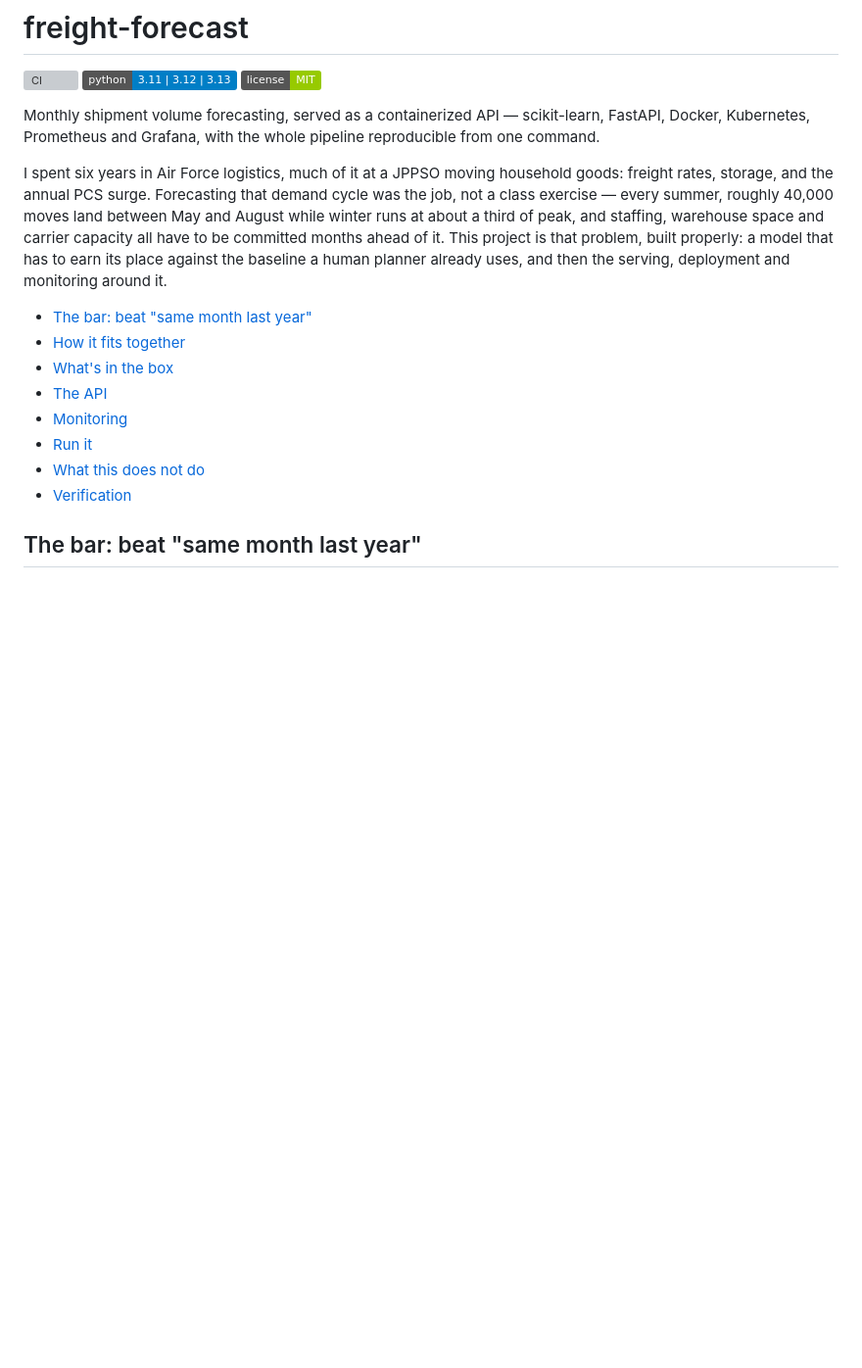
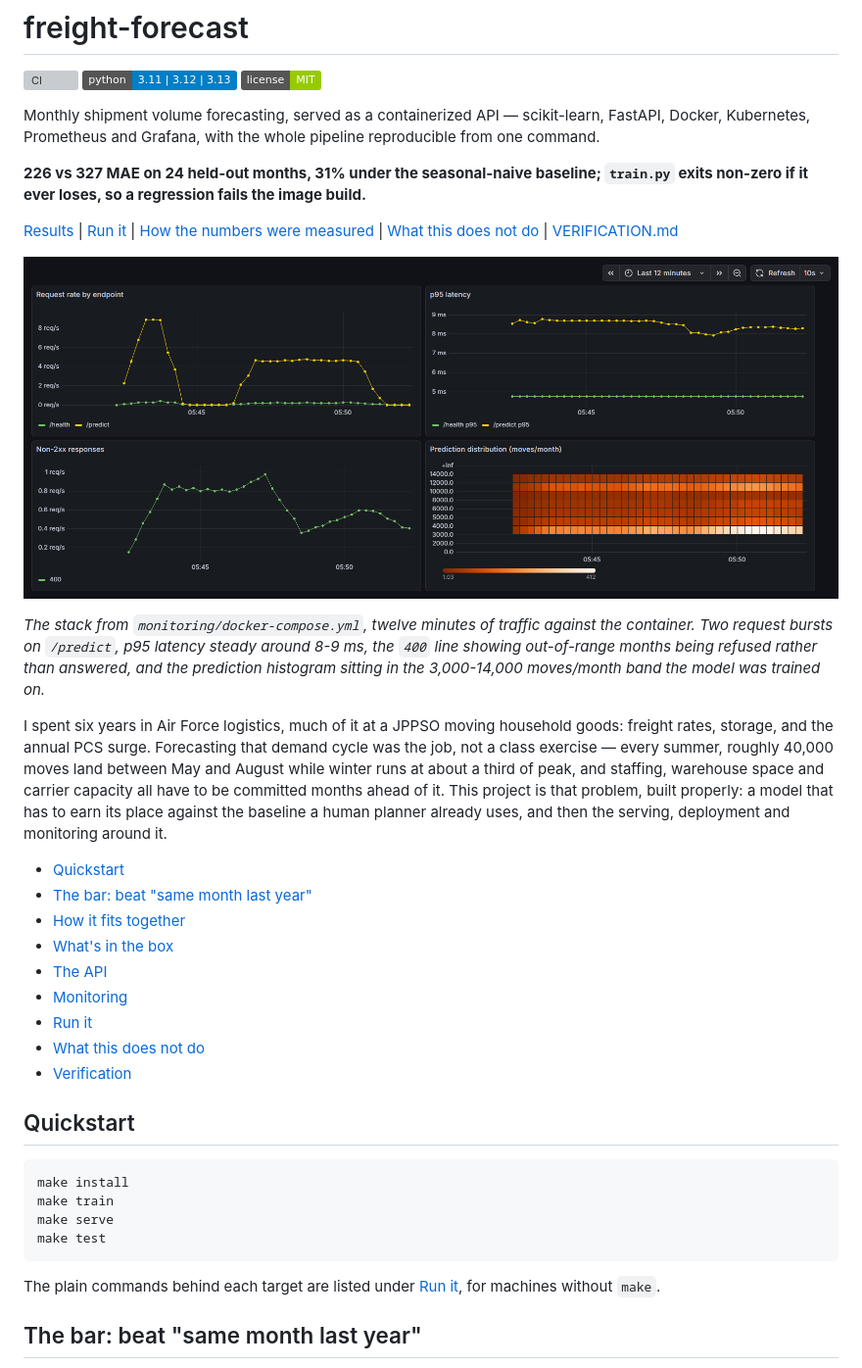
Before and after one commit to T92T1914/freight-forecast, a Markdown page: README.md, the part around one of its changes. Shown at 98% size. GitHub-like rendering; badges without logos; blank space fills up the shorter version; grey boxes are pictures that could not be loaded.

Commit message:
README: headline number, dashboard and a quickstart on the first screen
The README made its case well but a reader had to scroll past the
background paragraph and the contents list to find the result, and
further still for the run command. Repos that get read (ruff, fastapi,
click, requests) put both above the fold.

- One bold line under the tagline, built only from figures the page
  already defends further down: 226 vs 327 MAE on 24 held-out months,
  31% under the seasonal naive, and the train.py gate that fails the
  image build. MAPE and the confidence interval stay in their sections;
  the strip is the claim, the sections are the evidence.
- A nav row of in-page links to Results, Run it, How the numbers were
  measured, What this does not do, and VERIFICATION.md.
- The Grafana screenshot moves from Monitoring to directly under the
  strip, caption intact. The Monitoring prose stays where it was.
- Quickstart as the first section: make install / train / serve / test,
  with a pointer to Run it for the plain commands. Run it gains the
  `make test` line so every Quickstart target has its plain equivalent
  there for machines without make.

Alternatives: a static-image "results card" would have added a second
asset to keep in sync with the numbers; putting the quickstart in the
hero itself would have pushed the owner's background paragraph below two
code blocks. Nothing on the page is new; the numbers and the gate were
already stated and tested.

````diff
--- a/README.md
+++ b/README.md
@@ -8,6 +8,24 @@ Monthly shipment volume forecasting, served as a containerized API —
 scikit-learn, FastAPI, Docker, Kubernetes, Prometheus and Grafana, with the
 whole pipeline reproducible from one command.
 
+**226 vs 327 MAE on 24 held-out months, 31% under the seasonal-naive baseline;
+`train.py` exits non-zero if it ever loses, so a regression fails the image
+build.**
+
+[Results](#the-bar-beat-same-month-last-year) |
+[Run it](#run-it) |
+[How the numbers were measured](#how-the-numbers-were-measured) |
+[What this does not do](#what-this-does-not-do) |
+[VERIFICATION.md](VERIFICATION.md)
+
+![The provisioned Grafana dashboard under live traffic](docs/grafana-dashboard.png)
+
+*The stack from `monitoring/docker-compose.yml`, twelve minutes of traffic
+against the container. Two request bursts on `/predict`, p95 latency steady
+around 8-9 ms, the `400` line showing out-of-range months being refused
+rather than answered, and the prediction histogram sitting in the 3,000-14,000
+moves/month band the model was trained on.*
+
 I spent six years in Air Force logistics, much of it at a JPPSO moving
 household goods: freight rates, storage, and the annual PCS surge. Forecasting
 that demand cycle was the job, not a class exercise — every summer, roughly
@@ -17,6 +35,7 @@ committed months ahead of it. This project is that problem, built properly:
 a model that has to earn its place against the baseline a human planner
 already uses, and then the serving, deployment and monitoring around it.
 
+- [Quickstart](#quickstart)
 - [The bar: beat "same month last year"](#the-bar-beat-same-month-last-year)
 - [How it fits together](#how-it-fits-together)
 - [What's in the box](#whats-in-the-box)
@@ -25,6 +44,18 @@ already uses, and then the serving, deployment and monitoring around it.
 - [Run it](#run-it)
 - [What this does not do](#what-this-does-not-do)
 - [Verification](#verification)
+
+## Quickstart
+
+```bash
+make install
+make train
+make serve
+make test
+```
+
+The plain commands behind each target are listed under [Run it](#run-it),
+for machines without `make`.
 
 ## The bar: beat "same month last year"
 
````
Also changed, not shown: other parts of README.md (+1 -8 lines).
